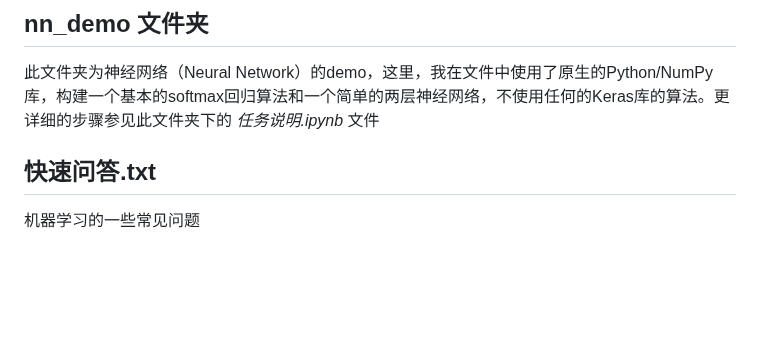
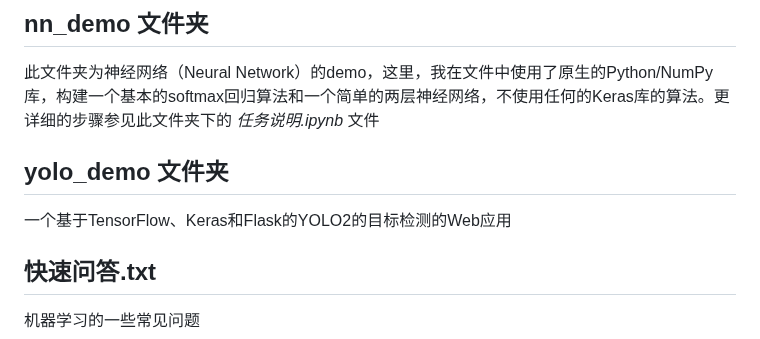
Before and after one commit to xiaocao-cookie/Learning-for-AI, a Markdown page: README.md, the part around the change. Rendered like a GitHub page; blank space fills up the shorter version.

Commit message:
- 项目描述（持续更新）2025-10-04

```diff
--- a/README.md
+++ b/README.md
@@ -27,6 +27,12 @@
 ## nn_demo 文件夹
 
 此文件夹为神经网络（Neural Network）的demo，这里，我在文件中使用了原生的Python/NumPy库，构建一个基本的softmax回归算法和一个简单的两层神经网络，不使用任何的Keras库的算法。更详细的步骤参见此文件夹下的 *任务说明.ipynb* 文件
+
+
+
+## yolo_demo 文件夹
+
+一个基于TensorFlow、Keras和Flask的YOLO2的目标检测的Web应用
 
 
 
```
